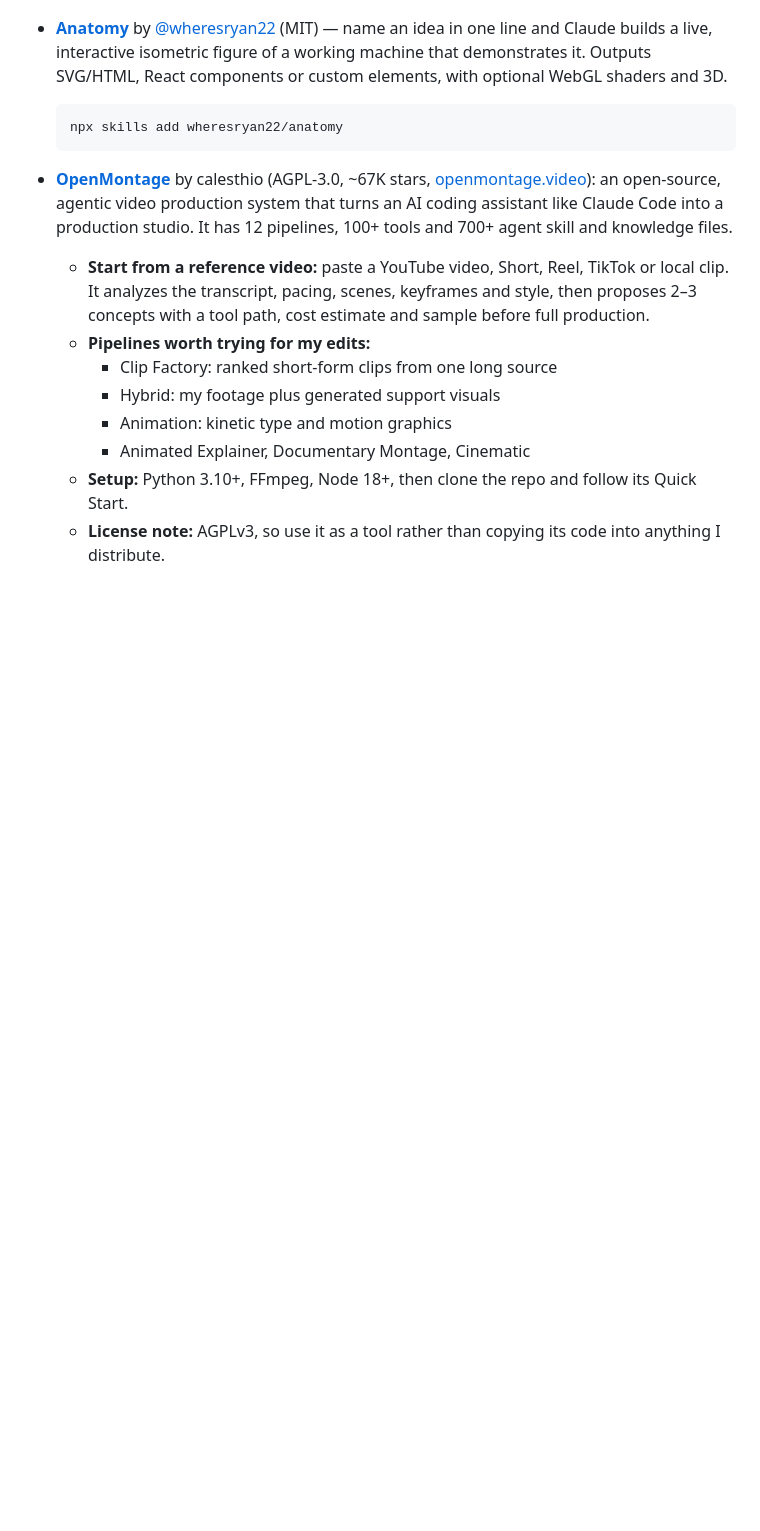
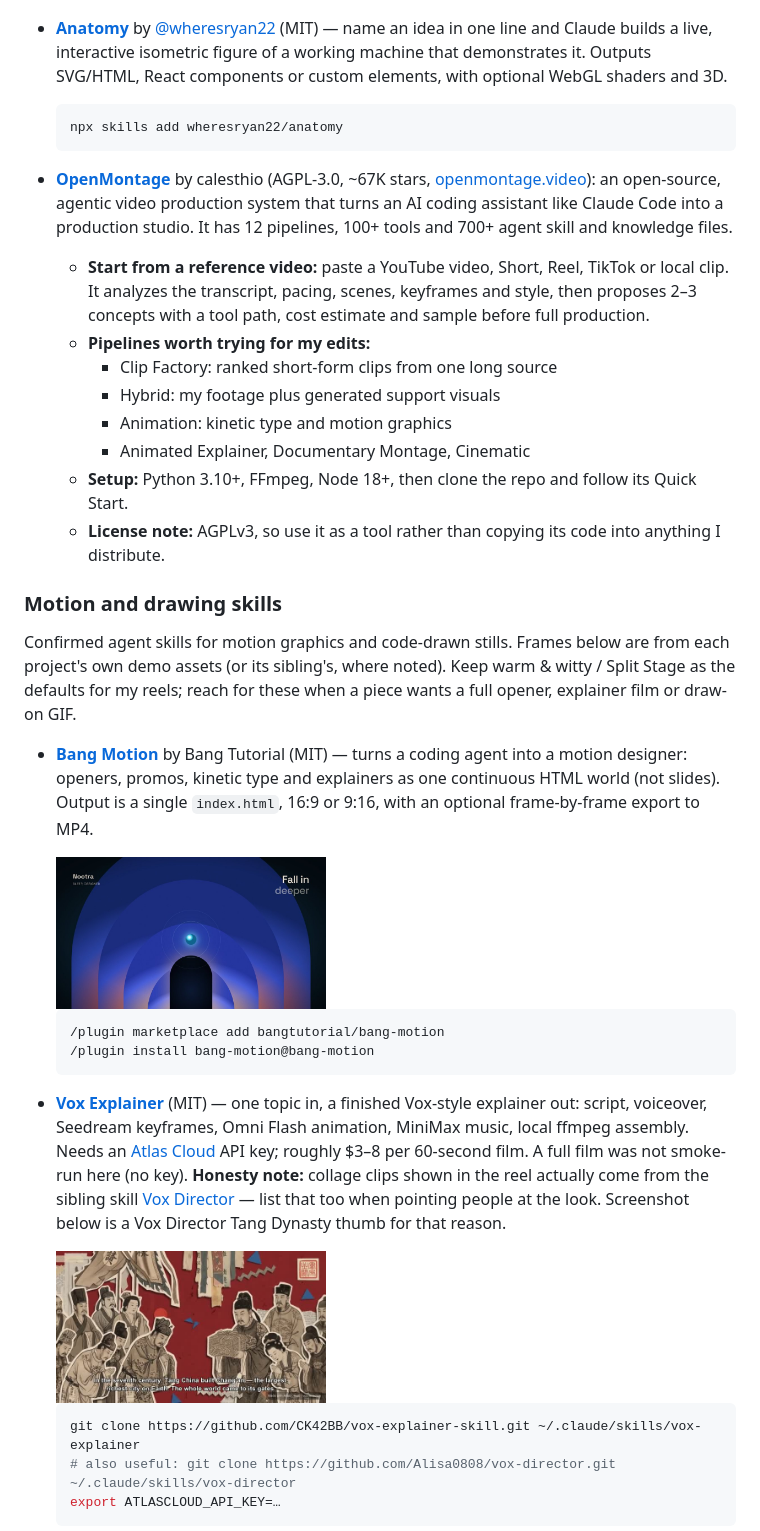
Before and after one commit to iharnoor/video-edit-fonts-styles, a Markdown page: README.md, the part around one of its changes. Rendered like a GitHub page; pictures changed too: styles/screenshots/bang-motion.jpg (added), styles/screenshots/vox-explainer.jpg (added); blank space fills up the shorter version.

````diff
--- a/README.md
+++ b/README.md
@@ -245,3 +245,26 @@ Download sources, sizes and SHA-256 hashes are recorded in [font-downloads.json]
   - **Setup:** Python 3.10+, FFmpeg, Node 18+, then clone the repo and follow its Quick Start.
   - **License note:** AGPLv3, so use it as a tool rather than copying its code into anything I distribute.
 
+### Motion and drawing skills
+
+Confirmed agent skills for motion graphics and code-drawn stills. Frames below are from each project's own demo assets (or its sibling's, where noted). Keep warm & witty / Split Stage as the defaults for my reels; reach for these when a piece wants a full opener, explainer film or draw-on GIF.
+
+- **[Bang Motion](https://github.com/bangtutorial/bang-motion)** by Bang Tutorial (MIT) — turns a coding agent into a motion designer: openers, promos, kinetic type and explainers as one continuous HTML world (not slides). Output is a single `index.html`, 16:9 or 9:16, with an optional frame-by-frame export to MP4.
+
+  <img src="styles/screenshots/bang-motion.jpg" alt="Bang Motion: grainy-gradient opener still from the repo gallery" width="270">
+
+  ```text
+  /plugin marketplace add bangtutorial/bang-motion
+  /plugin install bang-motion@bang-motion
+  ```
+
+- **[Vox Explainer](https://github.com/CK42BB/vox-explainer-skill)** (MIT) — one topic in, a finished Vox-style explainer out: script, voiceover, Seedream keyframes, Omni Flash animation, MiniMax music, local ffmpeg assembly. Needs an [Atlas Cloud](https://atlascloud.ai) API key; roughly $3–8 per 60-second film. A full film was not smoke-run here (no key). **Honesty note:** collage clips shown in the reel actually come from the sibling skill [Vox Director](https://github.com/Alisa0808/vox-director) — list that too when pointing people at the look. Screenshot below is a Vox Director Tang Dynasty thumb for that reason.
+
+  <img src="styles/screenshots/vox-explainer.jpg" alt="Vox Director Tang Dynasty thumb (sibling of Vox Explainer)" width="270">
+
+  ```bash
+  git clone https://github.com/CK42BB/vox-explainer-skill.git ~/.claude/skills/vox-explainer
+  # also useful: git clone https://github.com/Alisa0808/vox-director.git ~/.claude/skills/vox-director
+  export ATLASCLOUD_API_KEY=…
+  ```
+
````
Also changed, not shown: other parts of README.md (+17 -0 lines), styles/screenshots/claude-drawing-skill.jpg (added), styles/screenshots/huashu-art-motion.jpg (added).
